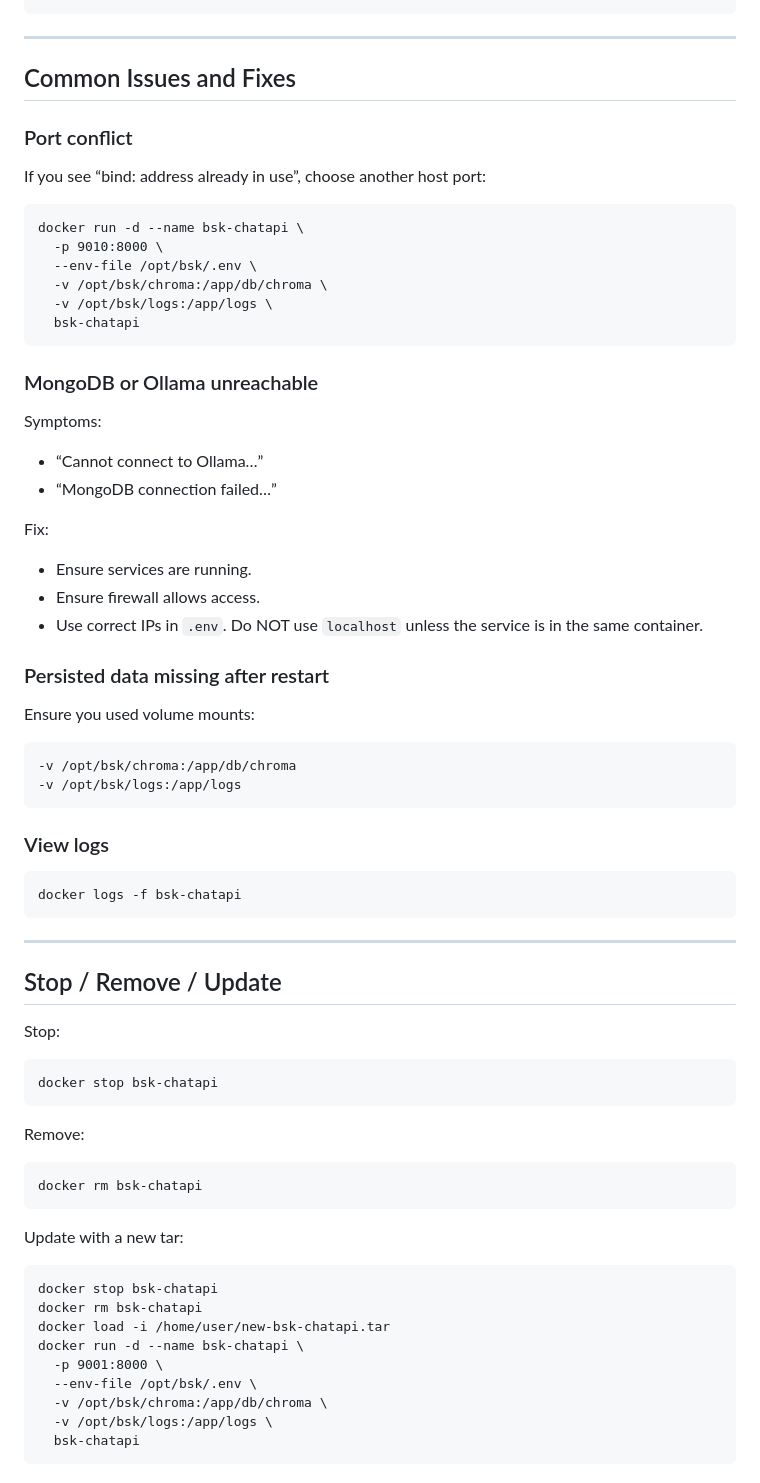
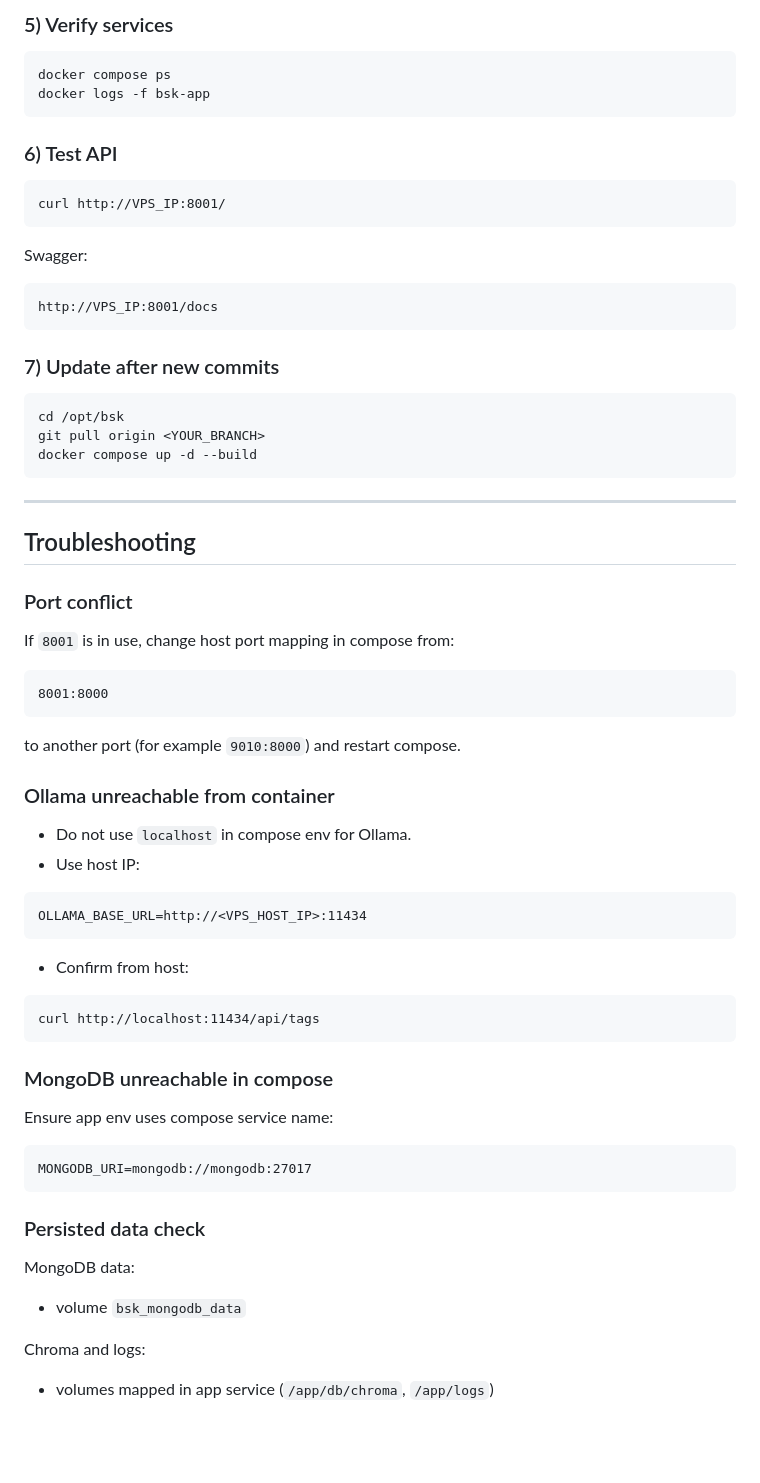
Before and after one commit to Kp-77777/BSK-CHATBOT, a Markdown page: INSTALL_GUIDE_VPS.md, the part around one of its changes. Drawn GitHub-style; blank space fills up the shorter version.

````diff
--- a/INSTALL_GUIDE_VPS.md
+++ b/INSTALL_GUIDE_VPS.md
@@ -141,65 +139,56 @@ curl http://VPS_IP:8000/
+### 5) Verify services
+```
+docker compose ps
+docker logs -f bsk-app
+```
+
+### 6) Test API
+```
+curl http://VPS_IP:8001/
+```
+Swagger:
+```
+http://VPS_IP:8001/docs
+```
+
+### 7) Update after new commits
+```
+cd /opt/bsk
+git pull origin <YOUR_BRANCH>
+docker compose up -d --build
 ```
 
 ---
 
-## Common Issues and Fixes
+## Troubleshooting
 
 ### Port conflict
-If you see “bind: address already in use”, choose another host port:
+If `8001` is in use, change host port mapping in compose from:
 ```
-docker run -d --name bsk-chatapi \
-  -p 9010:8000 \
-  --env-file /opt/bsk/.env \
-  -v /opt/bsk/chroma:/app/db/chroma \
-  -v /opt/bsk/logs:/app/logs \
-  bsk-chatapi
+8001:8000
+```
+to another port (for example `9010:8000`) and restart compose.
+
+### Ollama unreachable from container
+- Do not use `localhost` in compose env for Ollama.
+- Use host IP:
+```
+OLLAMA_BASE_URL=http://<VPS_HOST_IP>:11434
+```
+- Confirm from host:
+```
+curl http://localhost:11434/api/tags
 ```
 
-### MongoDB or Ollama unreachable
-Symptoms:
-- “Cannot connect to Ollama…”
-- “MongoDB connection failed…”
-
-Fix:
-- Ensure services are running.
-- Ensure firewall allows access.
-- Use correct IPs in `.env`. Do NOT use `localhost` unless the service is in the same container.
-
-### Persisted data missing after restart
-Ensure you used volume mounts:
+### MongoDB unreachable in compose
+Ensure app env uses compose service name:
 ```
--v /opt/bsk/chroma:/app/db/chroma
--v /opt/bsk/logs:/app/logs
+MONGODB_URI=mongodb://mongodb:27017
 ```
 
-### View logs
-```
-docker logs -f bsk-chatapi
-```
+### Persisted data check
+MongoDB data:
+- volume `bsk_mongodb_data`
 
----
-
-## Stop / Remove / Update
-
-Stop:
-```
-docker stop bsk-chatapi
-```
-
-Remove:
-```
-docker rm bsk-chatapi
-```
-
-Update with a new tar:
-```
-docker stop bsk-chatapi
-docker rm bsk-chatapi
-docker load -i /home/user/new-bsk-chatapi.tar
-docker run -d --name bsk-chatapi \
-  -p 9001:8000 \
-  --env-file /opt/bsk/.env \
-  -v /opt/bsk/chroma:/app/db/chroma \
-  -v /opt/bsk/logs:/app/logs \
-  bsk-chatapi
-```
+Chroma and logs:
+- volumes mapped in app service (`/app/db/chroma`, `/app/logs`)
````
Also changed, not shown: other parts of INSTALL_GUIDE_VPS.md (+75 -77 lines).
